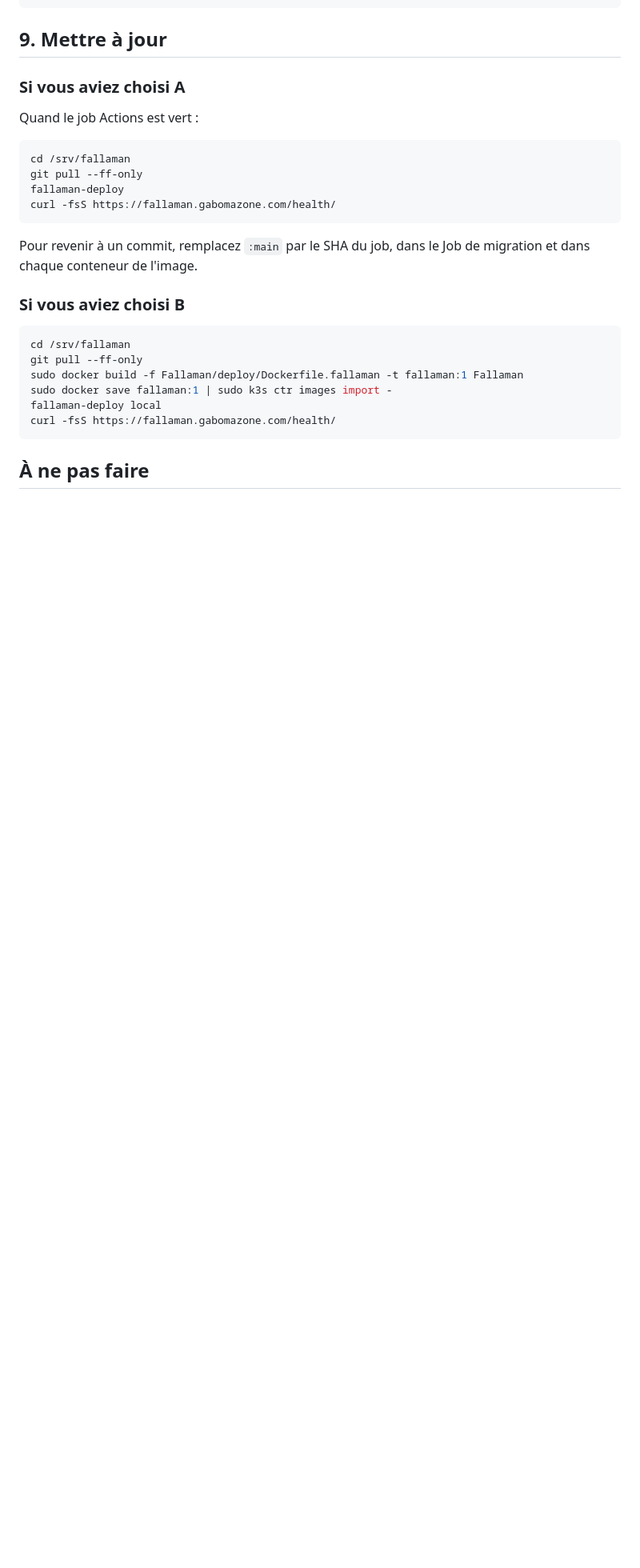
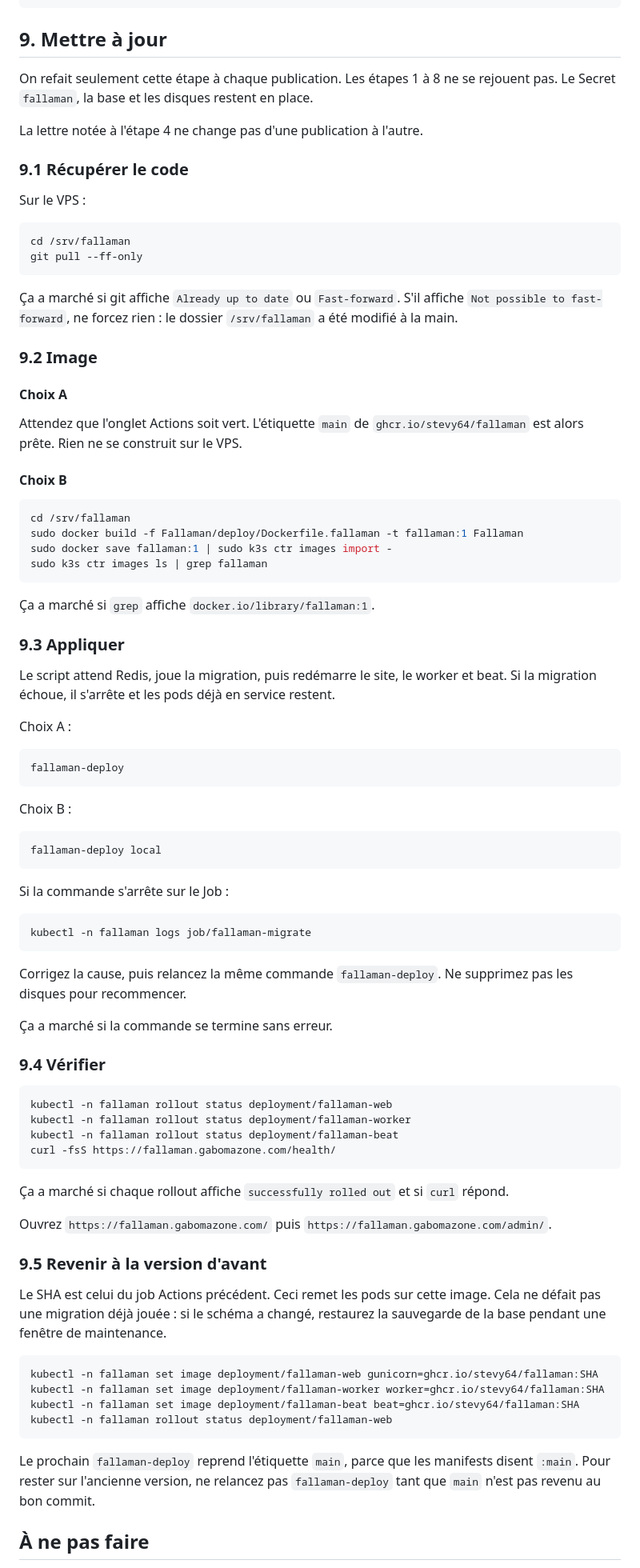
Before and after one commit to Stevy64/Fallaman-Web, a Markdown page: Fallaman/docs/ovh-cluster.md, the part around the change. Shown at 80% size. Drawn GitHub-style; blank space fills up the shorter version.

Commit message:
Spell out how to publish each Fallaman update on the cluster.

````diff
--- a/Fallaman/docs/ovh-cluster.md
+++ b/Fallaman/docs/ovh-cluster.md
@@ -250,29 +250,89 @@ kubectl -n fallaman logs deploy/fallaman-beat
 
 ## 9. Mettre à jour
 
-### Si vous aviez choisi A
+On refait seulement cette étape à chaque publication. Les étapes 1 à 8 ne se rejouent pas. Le Secret `fallaman`, la base et les disques restent en place.
 
-Quand le job Actions est vert :
+La lettre notée à l'étape 4 ne change pas d'une publication à l'autre.
+
+### 9.1 Récupérer le code
+
+Sur le VPS :
 
 ```bash
 cd /srv/fallaman
 git pull --ff-only
+```
+
+Ça a marché si git affiche `Already up to date` ou `Fast-forward`. S'il affiche `Not possible to fast-forward`, ne forcez rien : le dossier `/srv/fallaman` a été modifié à la main.
+
+### 9.2 Image
+
+#### Choix A
+
+Attendez que l'onglet Actions soit vert. L'étiquette `main` de `ghcr.io/stevy64/fallaman` est alors prête. Rien ne se construit sur le VPS.
+
+#### Choix B
+
+```bash
+cd /srv/fallaman
+sudo docker build -f Fallaman/deploy/Dockerfile.fallaman -t fallaman:1 Fallaman
+sudo docker save fallaman:1 | sudo k3s ctr images import -
+sudo k3s ctr images ls | grep fallaman
+```
+
+Ça a marché si `grep` affiche `docker.io/library/fallaman:1`.
+
+### 9.3 Appliquer
+
+Le script attend Redis, joue la migration, puis redémarre le site, le worker et beat. Si la migration échoue, il s'arrête et les pods déjà en service restent.
+
+Choix A :
+
+```bash
 fallaman-deploy
+```
+
+Choix B :
+
+```bash
+fallaman-deploy local
+```
+
+Si la commande s'arrête sur le Job :
+
+```bash
+kubectl -n fallaman logs job/fallaman-migrate
+```
+
+Corrigez la cause, puis relancez la même commande `fallaman-deploy`. Ne supprimez pas les disques pour recommencer.
+
+Ça a marché si la commande se termine sans erreur.
+
+### 9.4 Vérifier
+
+```bash
+kubectl -n fallaman rollout status deployment/fallaman-web
+kubectl -n fallaman rollout status deployment/fallaman-worker
+kubectl -n fallaman rollout status deployment/fallaman-beat
 curl -fsS https://fallaman.gabomazone.com/health/
 ```
 
-Pour revenir à un commit, remplacez `:main` par le SHA du job, dans le Job de migration et dans chaque conteneur de l'image.
+Ça a marché si chaque rollout affiche `successfully rolled out` et si `curl` répond.
 
-### Si vous aviez choisi B
+Ouvrez `https://fallaman.gabomazone.com/` puis `https://fallaman.gabomazone.com/admin/`.
+
+### 9.5 Revenir à la version d'avant
+
+Le SHA est celui du job Actions précédent. Ceci remet les pods sur cette image. Cela ne défait pas une migration déjà jouée : si le schéma a changé, restaurez la sauvegarde de la base pendant une fenêtre de maintenance.
 
 ```bash
-cd /srv/fallaman
-git pull --ff-only
-sudo docker build -f Fallaman/deploy/Dockerfile.fallaman -t fallaman:1 Fallaman
-sudo docker save fallaman:1 | sudo k3s ctr images import -
-fallaman-deploy local
-curl -fsS https://fallaman.gabomazone.com/health/
+kubectl -n fallaman set image deployment/fallaman-web gunicorn=ghcr.io/stevy64/fallaman:SHA
+kubectl -n fallaman set image deployment/fallaman-worker worker=ghcr.io/stevy64/fallaman:SHA
+kubectl -n fallaman set image deployment/fallaman-beat beat=ghcr.io/stevy64/fallaman:SHA
+kubectl -n fallaman rollout status deployment/fallaman-web
 ```
+
+Le prochain `fallaman-deploy` reprend l'étiquette `main`, parce que les manifests disent `:main`. Pour rester sur l'ancienne version, ne relancez pas `fallaman-deploy` tant que `main` n'est pas revenu au bon commit.
 
 ## À ne pas faire
 
````
